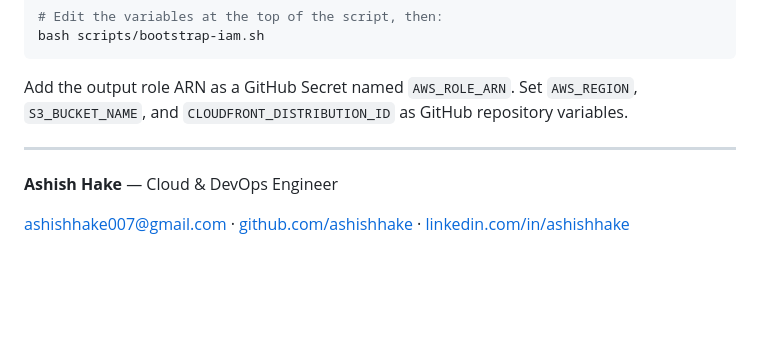
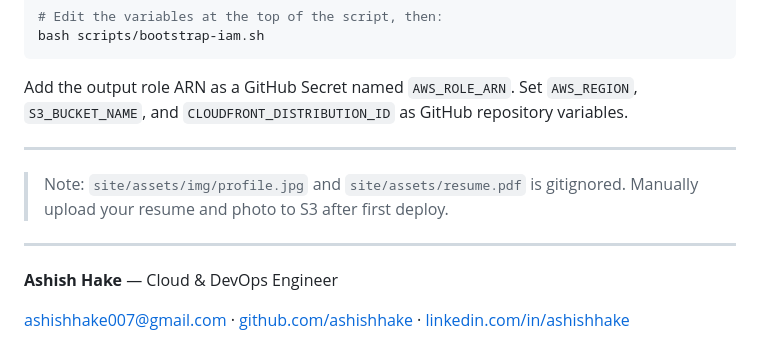
Before and after one commit to ashishhake/portfolio-website, a Markdown page: README.md, the part around the change. GitHub-like rendering; blank space fills up the shorter version.

Commit message:
Added Note - assests ignored

```diff
--- a/README.md
+++ b/README.md
@@ -184,6 +184,10 @@ Add the output role ARN as a GitHub Secret named `AWS_ROLE_ARN`. Set `AWS_REGION
 
 ---
 
+> Note: `site/assets/img/profile.jpg` and `site/assets/resume.pdf` is gitignored.
+> Manually upload your resume and photo to S3 after first deploy.
+
+---
 
 **Ashish Hake** — Cloud & DevOps Engineer
 
```
